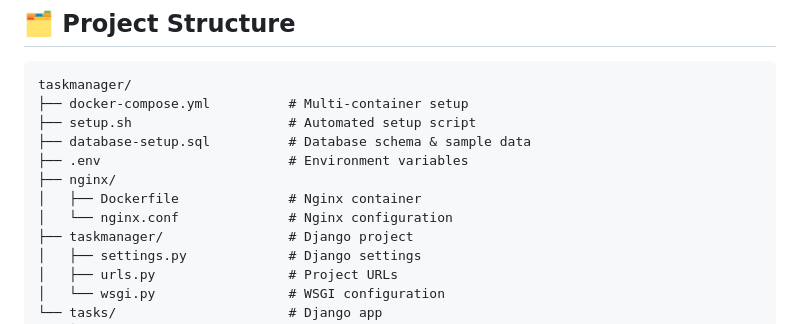
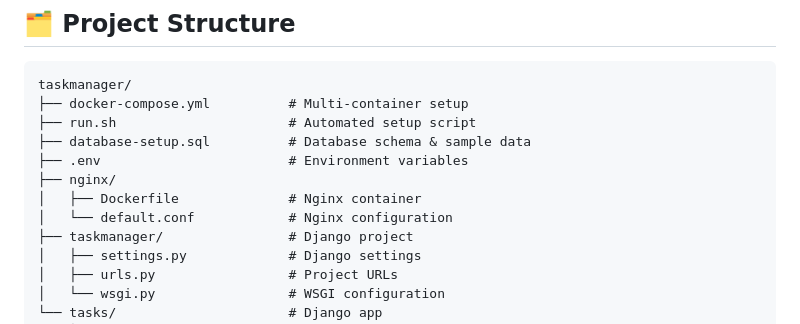
Before and after one commit to Mr-Rko/three-tier-taskmanager, a Markdown page: README.md, the part around the change. GitHub-like rendering.

````diff
--- a/README.md
+++ b/README.md
@@ -86,12 +86,12 @@ docker-compose up --build
 ```
 taskmanager/
 ├── docker-compose.yml          # Multi-container setup
-├── setup.sh                    # Automated setup script
+├── run.sh                      # Automated setup script
 ├── database-setup.sql          # Database schema & sample data
 ├── .env                        # Environment variables
 ├── nginx/
 │   ├── Dockerfile              # Nginx container
-│   └── nginx.conf              # Nginx configuration
+│   └── default.conf            # Nginx configuration
 ├── taskmanager/                # Django project
 │   ├── settings.py             # Django settings
 │   ├── urls.py                 # Project URLs
````
